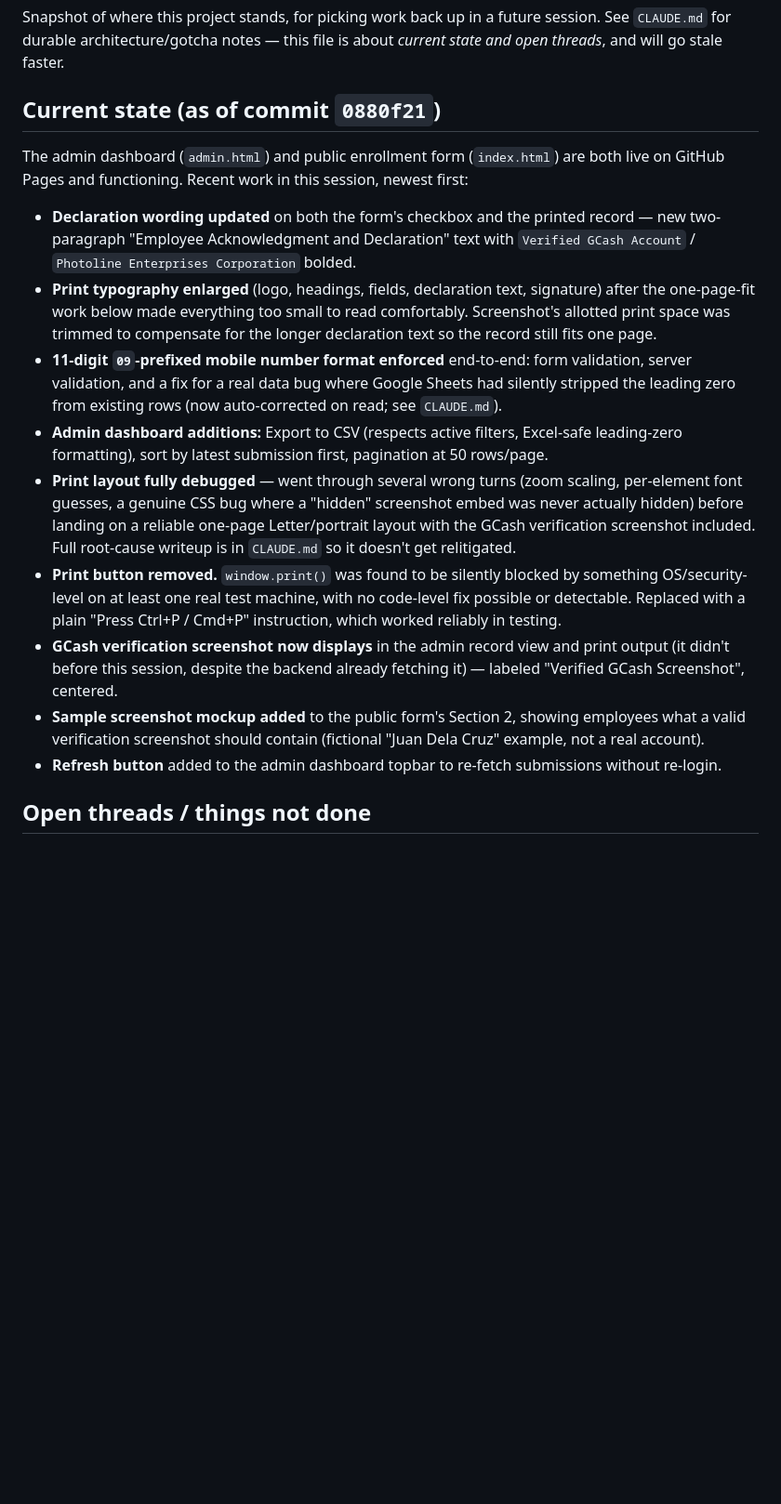
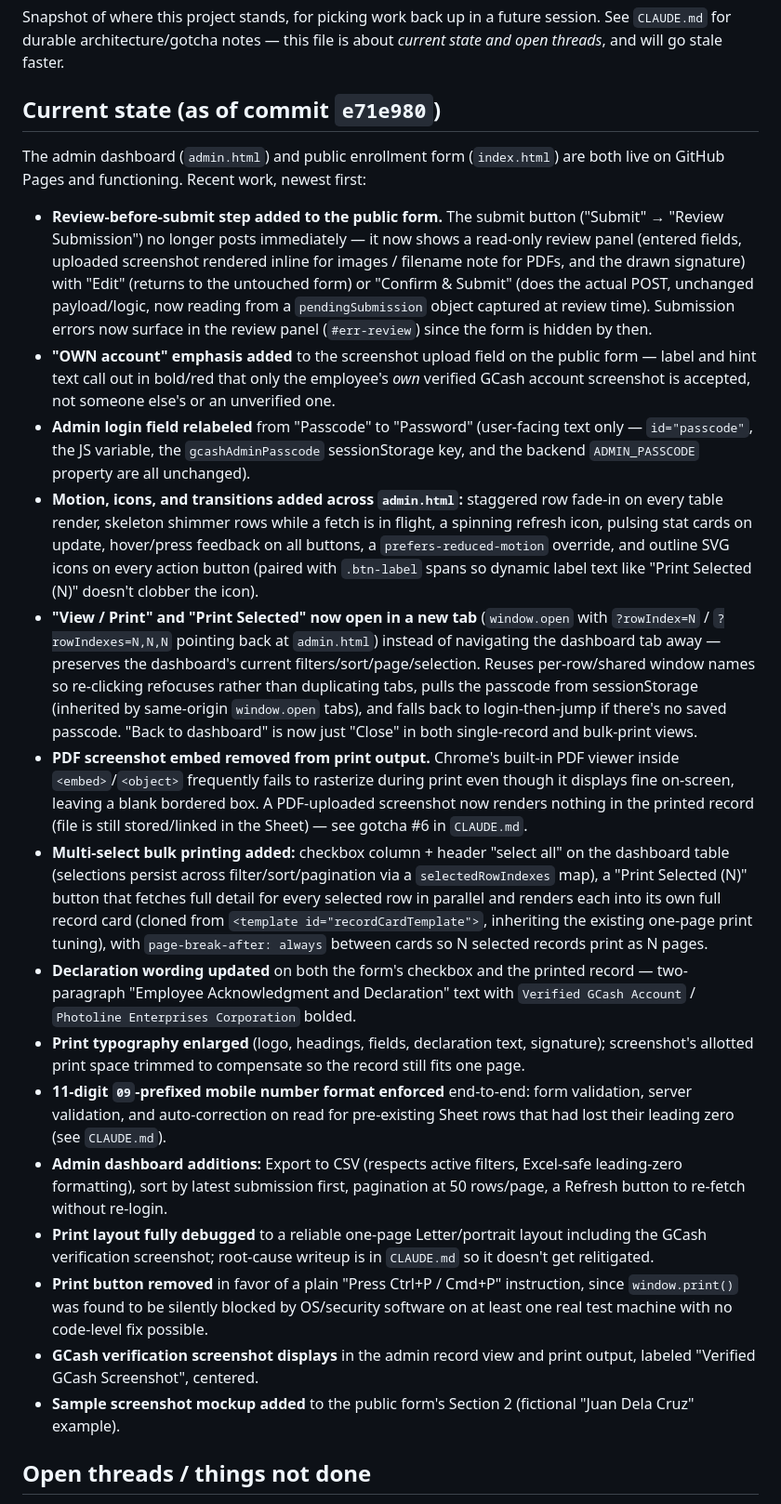
Before and after one commit to photolinepayroll/NoneATM, a Markdown page: RESUME.md, the part around one of its changes. Shown at 93% size. Drawn GitHub-style; blank space fills up the shorter version.

Commit message:
Update RESUME.md to reflect commits through e71e980
RESUME.md was frozen at 0880f21 while nine more commits landed:
the review-before-submit flow on the public form, the OWN-account
screenshot emphasis, the admin login Passcode->Password relabel,
motion/icons across admin.html, opening record views in a new tab,
removing the broken PDF print embed, and multi-select bulk printing.
Rewrote the "current state" section to cover all of it and updated
the open-threads list (the untracked Gcash SAmple.png thread is now
moot since untracked files don't survive into a fresh clone; added a
note flagging the review-step and new-tab flows as unverified in a
real browser, unlike the earlier print-layout work).

```diff
--- a/RESUME.md
+++ b/RESUME.md
@@ -2,19 +2,25 @@
 
 Snapshot of where this project stands, for picking work back up in a future session. See `CLAUDE.md` for durable architecture/gotcha notes — this file is about *current state and open threads*, and will go stale faster.
 
-## Current state (as of commit `0880f21`)
+## Current state (as of commit `e71e980`)
 
-The admin dashboard (`admin.html`) and public enrollment form (`index.html`) are both live on GitHub Pages and functioning. Recent work in this session, newest first:
+The admin dashboard (`admin.html`) and public enrollment form (`index.html`) are both live on GitHub Pages and functioning. Recent work, newest first:
 
-- **Declaration wording updated** on both the form's checkbox and the printed record — new two-paragraph "Employee Acknowledgment and Declaration" text with `Verified GCash Account` / `Photoline Enterprises Corporation` bolded.
-- **Print typography enlarged** (logo, headings, fields, declaration text, signature) after the one-page-fit work below made everything too small to read comfortably. Screenshot's allotted print space was trimmed to compensate for the longer declaration text so the record still fits one page.
-- **11-digit `09`-prefixed mobile number format enforced** end-to-end: form validation, server validation, and a fix for a real data bug where Google Sheets had silently stripped the leading zero from existing rows (now auto-corrected on read; see `CLAUDE.md`).
-- **Admin dashboard additions:** Export to CSV (respects active filters, Excel-safe leading-zero formatting), sort by latest submission first, pagination at 50 rows/page.
-- **Print layout fully debugged** — went through several wrong turns (zoom scaling, per-element font guesses, a genuine CSS bug where a "hidden" screenshot embed was never actually hidden) before landing on a reliable one-page Letter/portrait layout with the GCash verification screenshot included. Full root-cause writeup is in `CLAUDE.md` so it doesn't get relitigated.
-- **Print button removed.** `window.print()` was found to be silently blocked by something OS/security-level on at least one real test machine, with no code-level fix possible or detectable. Replaced with a plain "Press Ctrl+P / Cmd+P" instruction, which worked reliably in testing.
-- **GCash verification screenshot now displays** in the admin record view and print output (it didn't before this session, despite the backend already fetching it) — labeled "Verified GCash Screenshot", centered.
-- **Sample screenshot mockup added** to the public form's Section 2, showing employees what a valid verification screenshot should contain (fictional "Juan Dela Cruz" example, not a real account).
-- **Refresh button** added to the admin dashboard topbar to re-fetch submissions without re-login.
+- **Review-before-submit step added to the public form.** The submit button ("Submit" → "Review Submission") no longer posts immediately — it now shows a read-only review panel (entered fields, uploaded screenshot rendered inline for images / filename note for PDFs, and the drawn signature) with "Edit" (returns to the untouched form) or "Confirm & Submit" (does the actual POST, unchanged payload/logic, now reading from a `pendingSubmission` object captured at review time). Submission errors now surface in the review panel (`#err-review`) since the form is hidden by then.
+- **"OWN account" emphasis added** to the screenshot upload field on the public form — label and hint text call out in bold/red that only the employee's *own* verified GCash account screenshot is accepted, not someone else's or an unverified one.
+- **Admin login field relabeled** from "Passcode" to "Password" (user-facing text only — `id="passcode"`, the JS variable, the `gcashAdminPasscode` sessionStorage key, and the backend `ADMIN_PASSCODE` property are all unchanged).
+- **Motion, icons, and transitions added across `admin.html`:** staggered row fade-in on every table render, skeleton shimmer rows while a fetch is in flight, a spinning refresh icon, pulsing stat cards on update, hover/press feedback on all buttons, a `prefers-reduced-motion` override, and outline SVG icons on every action button (paired with `.btn-label` spans so dynamic label text like "Print Selected (N)" doesn't clobber the icon).
+- **"View / Print" and "Print Selected" now open in a new tab** (`window.open` with `?rowIndex=N` / `?rowIndexes=N,N,N` pointing back at `admin.html`) instead of navigating the dashboard tab away — preserves the dashboard's current filters/sort/page/selection. Reuses per-row/shared window names so re-clicking refocuses rather than duplicating tabs, pulls the passcode from sessionStorage (inherited by same-origin `window.open` tabs), and falls back to login-then-jump if there's no saved passcode. "Back to dashboard" is now just "Close" in both single-record and bulk-print views.
+- **PDF screenshot embed removed from print output.** Chrome's built-in PDF viewer inside `<embed>`/`<object>` frequently fails to rasterize during print even though it displays fine on-screen, leaving a blank bordered box. A PDF-uploaded screenshot now renders nothing in the printed record (file is still stored/linked in the Sheet) — see gotcha #6 in `CLAUDE.md`.
+- **Multi-select bulk printing added:** checkbox column + header "select all" on the dashboard table (selections persist across filter/sort/pagination via a `selectedRowIndexes` map), a "Print Selected (N)" button that fetches full detail for every selected row in parallel and renders each into its own full record card (cloned from `<template id="recordCardTemplate">`, inheriting the existing one-page print tuning), with `page-break-after: always` between cards so N selected records print as N pages.
+- **Declaration wording updated** on both the form's checkbox and the printed record — two-paragraph "Employee Acknowledgment and Declaration" text with `Verified GCash Account` / `Photoline Enterprises Corporation` bolded.
+- **Print typography enlarged** (logo, headings, fields, declaration text, signature); screenshot's allotted print space trimmed to compensate so the record still fits one page.
+- **11-digit `09`-prefixed mobile number format enforced** end-to-end: form validation, server validation, and auto-correction on read for pre-existing Sheet rows that had lost their leading zero (see `CLAUDE.md`).
+- **Admin dashboard additions:** Export to CSV (respects active filters, Excel-safe leading-zero formatting), sort by latest submission first, pagination at 50 rows/page, a Refresh button to re-fetch without re-login.
+- **Print layout fully debugged** to a reliable one-page Letter/portrait layout including the GCash verification screenshot; root-cause writeup is in `CLAUDE.md` so it doesn't get relitigated.
+- **Print button removed** in favor of a plain "Press Ctrl+P / Cmd+P" instruction, since `window.print()` was found to be silently blocked by OS/security software on at least one real test machine with no code-level fix possible.
+- **GCash verification screenshot displays** in the admin record view and print output, labeled "Verified GCash Screenshot", centered.
+- **Sample screenshot mockup added** to the public form's Section 2 (fictional "Juan Dela Cruz" example).
 
 ## Open threads / things not done
 
```
Also changed, not shown: other parts of RESUME.md (+4 -3 lines).
